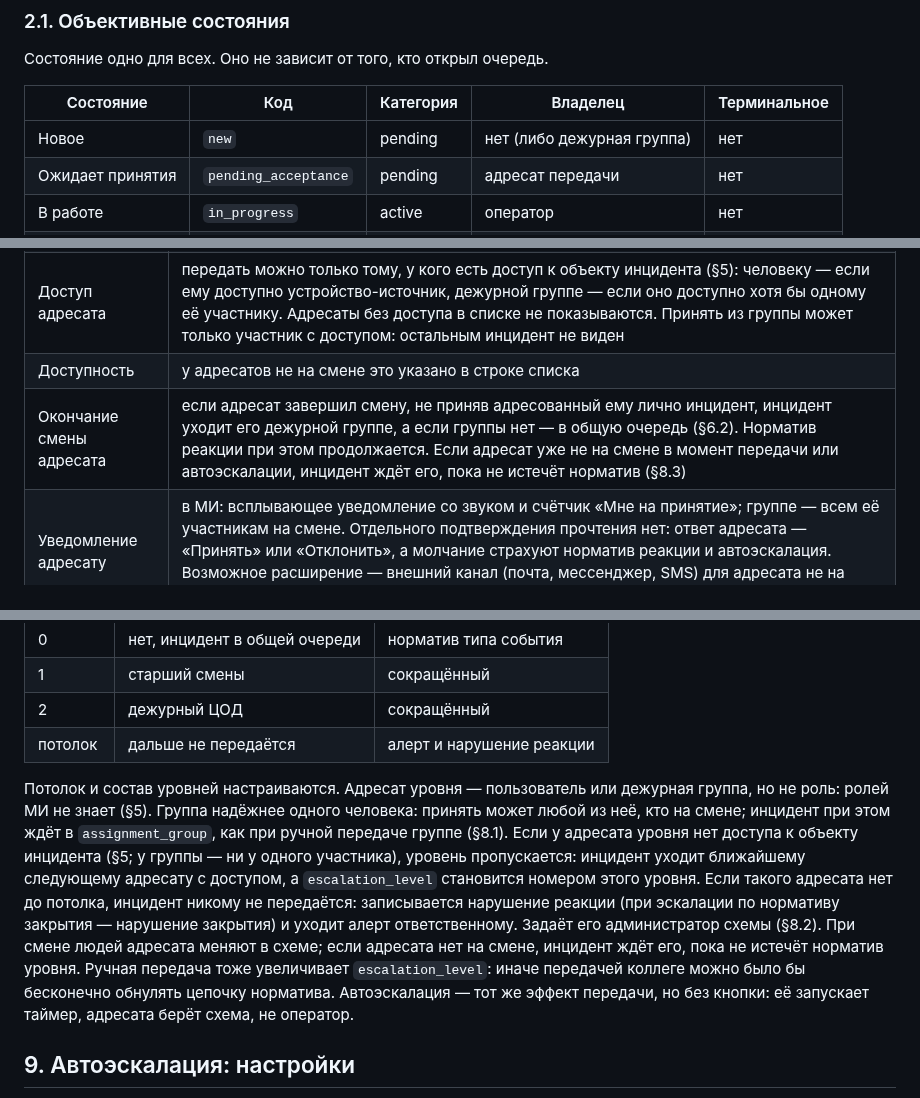
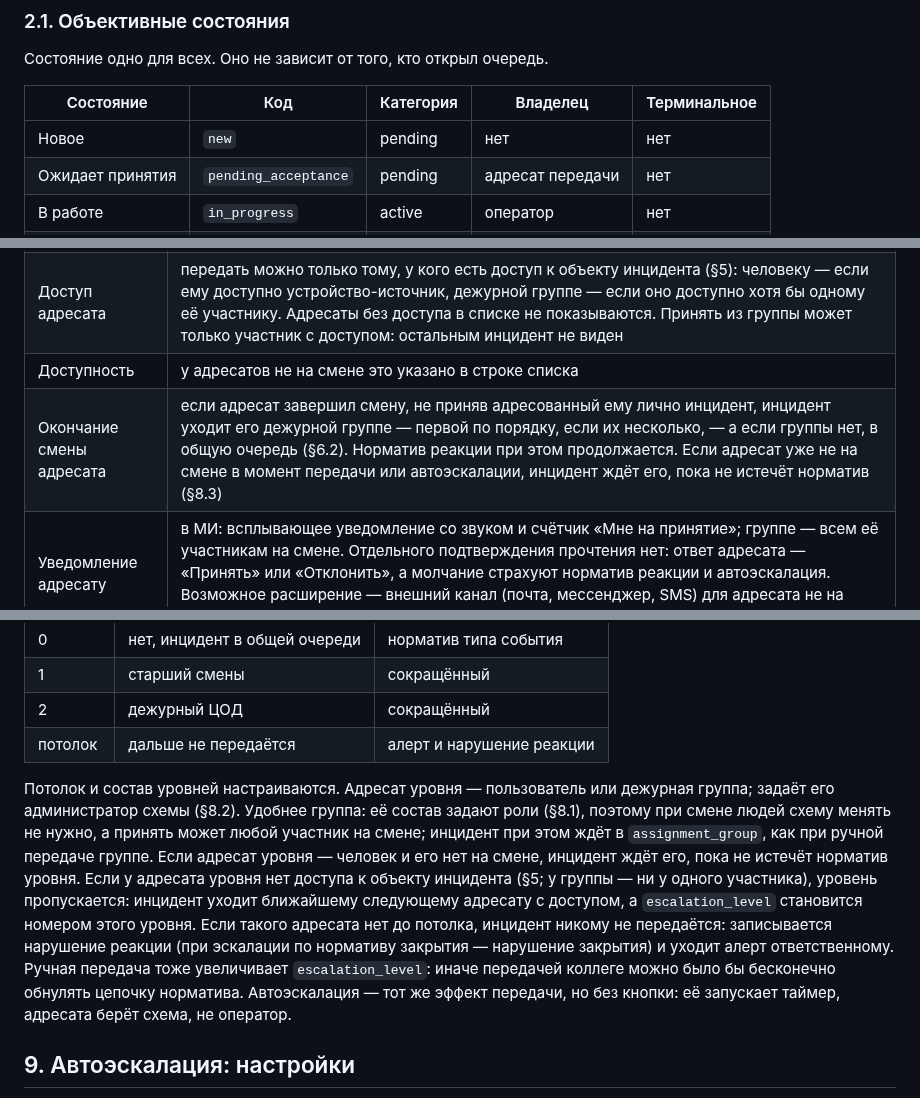
Before and after one commit to soulhome2/IM, a Markdown page: Specification/State_rules/States rules IM.md, 3 parts joined by grey strips. Drawn GitHub-style.

```diff
--- a/Specification/State_rules/States rules IM.md
+++ b/Specification/State_rules/States rules IM.md
@@ -92,7 +93,7 @@
 
 | Состояние | Код | Категория | Владелец | Терминальное |
 |---|---|---|---|---|
-| Новое | `new` | pending | нет (либо дежурная группа) | нет |
+| Новое | `new` | pending | нет | нет |
 | Ожидает принятия | `pending_acceptance` | pending | адресат передачи | нет |
 | В работе | `in_progress` | active | оператор | нет |
 | Отложен | `on_hold` | active | оператор | нет |
@@ -357,7 +359,7 @@ stateDiagram-v2
 | Исключение владельца | при передаче чужого из списка исключён текущий владелец |
 | Доступ адресата | передать можно только тому, у кого есть доступ к объекту инцидента (§5): человеку — если ему доступно устройство-источник, дежурной группе — если оно доступно хотя бы одному её участнику. Адресаты без доступа в списке не показываются. Принять из группы может только участник с доступом: остальным инцидент не виден |
 | Доступность | у адресатов не на смене это указано в строке списка |
-| Окончание смены адресата | если адресат завершил смену, не приняв адресованный ему лично инцидент, инцидент уходит его дежурной группе, а если группы нет — в общую очередь (§6.2). Норматив реакции при этом продолжается. Если адресат уже не на смене в момент передачи или автоэскалации, инцидент ждёт его, пока не истечёт норматив (§8.3) |
+| Окончание смены адресата | если адресат завершил смену, не приняв адресованный ему лично инцидент, инцидент уходит его дежурной группе — первой по порядку, если их несколько, — а если группы нет, в общую очередь (§6.2). Норматив реакции при этом продолжается. Если адресат уже не на смене в момент передачи или автоэскалации, инцидент ждёт его, пока не истечёт норматив (§8.3) |
 | Уведомление адресату | в МИ: всплывающее уведомление со звуком и счётчик «Мне на принятие»; группе — всем её участникам на смене. Отдельного подтверждения прочтения нет: ответ адресата — «Принять» или «Отклонить», а молчание страхуют норматив реакции и автоэскалация. Возможное расширение — внешний канал (почта, мессенджер, SMS) для адресата не на смене: МИ отправляет то же событие `notify`, канал настраивается во внешней системе |
 
 ### 8.2. Два разных значения по умолчанию
@@ -380,7 +382,7 @@ stateDiagram-v2
 | 2 | дежурный ЦОД | сокращённый |
 | потолок | дальше не передаётся | алерт и нарушение реакции |
 
-Потолок и состав уровней настраиваются. Адресат уровня — пользователь или дежурная группа, но не роль: ролей МИ не знает (§5). Группа надёжнее одного человека: принять может любой из неё, кто на смене; инцидент при этом ждёт в `assignment_group`, как при ручной передаче группе (§8.1). Если у адресата уровня нет доступа к объекту инцидента (§5; у группы — ни у одного участника), уровень пропускается: инцидент уходит ближайшему следующему адресату с доступом, а `escalation_level` становится номером этого уровня. Если такого адресата нет до потолка, инцидент никому не передаётся: записывается нарушение реакции (при эскалации по нормативу закрытия — нарушение закрытия) и уходит алерт ответственному. Задаёт его администратор схемы (§8.2). При смене людей адресата меняют в схеме; если адресата нет на смене, инцидент ждёт его, пока не истечёт норматив уровня. Ручная передача тоже увеличивает `escalation_level`: иначе передачей коллеге можно было бы бесконечно обнулять цепочку норматива. Автоэскалация — тот же эффект передачи, но без кнопки: её запускает таймер, адресата берёт схема, не оператор.
+Потолок и состав уровней настраиваются. Адресат уровня — пользователь или дежурная группа; задаёт его администратор схемы (§8.2). Удобнее группа: её состав задают роли (§8.1), поэтому при смене людей схему менять не нужно, а принять может любой участник на смене; инцидент при этом ждёт в `assignment_group`, как при ручной передаче группе. Если адресат уровня — человек и его нет на смене, инцидент ждёт его, пока не истечёт норматив уровня. Если у адресата уровня нет доступа к объекту инцидента (§5; у группы — ни у одного участника), уровень пропускается: инцидент уходит ближайшему следующему адресату с доступом, а `escalation_level` становится номером этого уровня. Если такого адресата нет до потолка, инцидент никому не передаётся: записывается нарушение реакции (при эскалации по нормативу закрытия — нарушение закрытия) и уходит алерт ответственному. Ручная передача тоже увеличивает `escalation_level`: иначе передачей коллеге можно было бы бесконечно обнулять цепочку норматива. Автоэскалация — тот же эффект передачи, но без кнопки: её запускает таймер, адресата берёт схема, не оператор.
 
 ## 9. Автоэскалация: настройки
 
```
Also changed, not shown: other parts of Specification/State_rules/States rules IM.md (+3 -1 lines), Specification/State_rules/CHANGELOG.md (+1 -0 lines).
